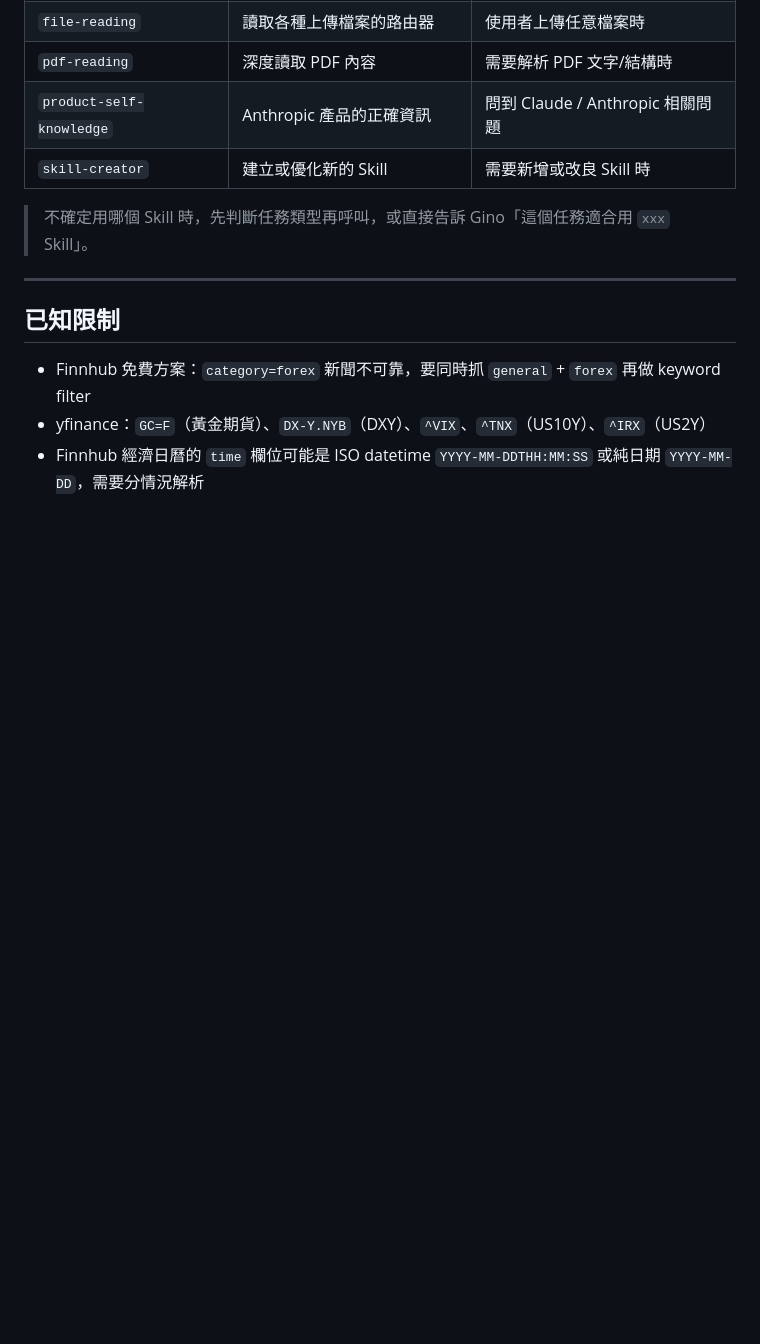
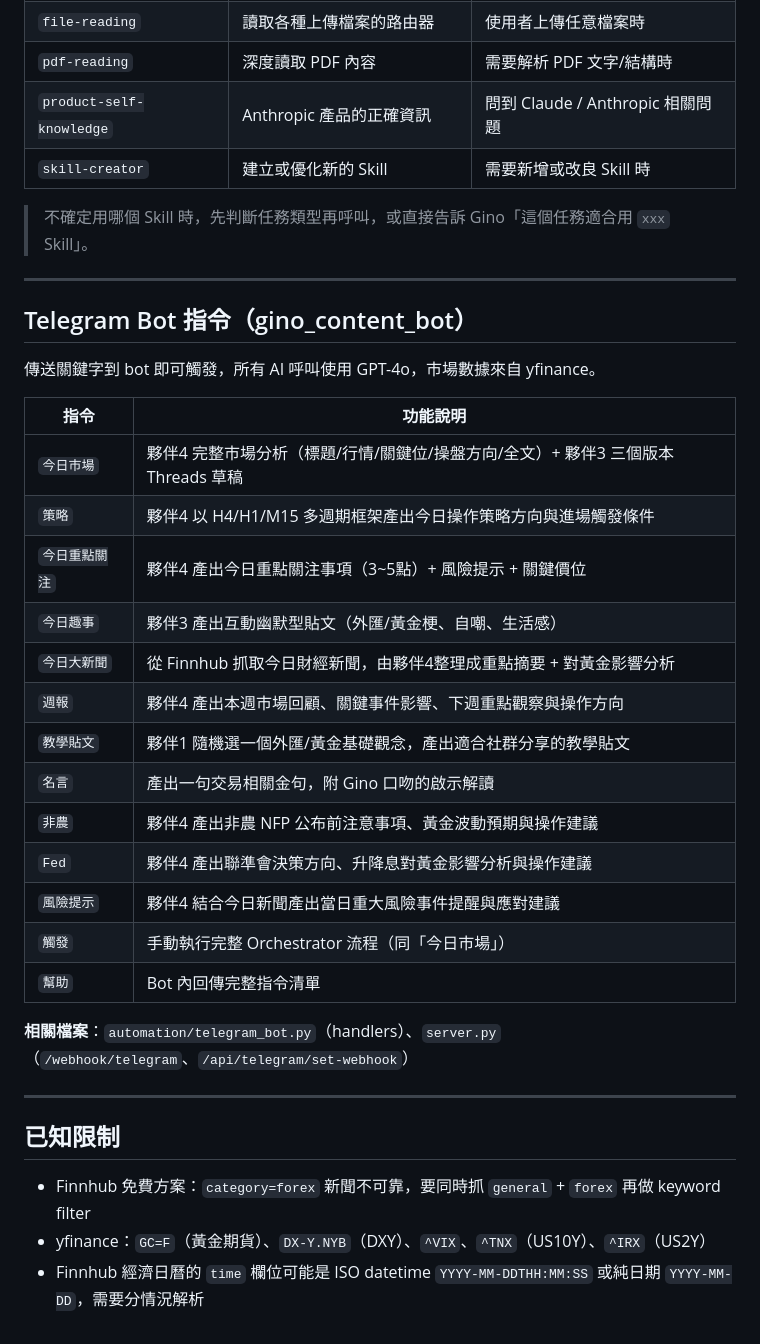
Before and after one commit to a0983244497-png/xau-elite-website, a Markdown page: CLAUDE.md, the part around the change. GitHub-like rendering; blank space fills up the shorter version.

Commit message:
Add Telegram Bot command reference to CLAUDE.md
新增「Telegram Bot 指令」區塊，列出 12 個指令與對應功能說明，附相關檔案路徑

Co-Authored-By: Claude Sonnet 4.6 <noreply@anthropic.com>

```diff
--- a/CLAUDE.md
+++ b/CLAUDE.md
@@ -152,6 +152,30 @@ Skills 是 Gino 的 Claude.ai Project 裡預先載入的**技能模組**，
 
 ---
 
+## Telegram Bot 指令（gino_content_bot）
+
+傳送關鍵字到 bot 即可觸發，所有 AI 呼叫使用 GPT-4o，市場數據來自 yfinance。
+
+| 指令 | 功能說明 |
+|------|---------|
+| `今日市場` | 夥伴4 完整市場分析（標題/行情/關鍵位/操盤方向/全文）+ 夥伴3 三個版本 Threads 草稿 |
+| `策略` | 夥伴4 以 H4/H1/M15 多週期框架產出今日操作策略方向與進場觸發條件 |
+| `今日重點關注` | 夥伴4 產出今日重點關注事項（3~5點）+ 風險提示 + 關鍵價位 |
+| `今日趣事` | 夥伴3 產出互動幽默型貼文（外匯/黃金梗、自嘲、生活感） |
+| `今日大新聞` | 從 Finnhub 抓取今日財經新聞，由夥伴4整理成重點摘要 + 對黃金影響分析 |
+| `週報` | 夥伴4 產出本週市場回顧、關鍵事件影響、下週重點觀察與操作方向 |
+| `教學貼文` | 夥伴1 隨機選一個外匯/黃金基礎觀念，產出適合社群分享的教學貼文 |
+| `名言` | 產出一句交易相關金句，附 Gino 口吻的啟示解讀 |
+| `非農` | 夥伴4 產出非農 NFP 公布前注意事項、黃金波動預期與操作建議 |
+| `Fed` | 夥伴4 產出聯準會決策方向、升降息對黃金影響分析與操作建議 |
+| `風險提示` | 夥伴4 結合今日新聞產出當日重大風險事件提醒與應對建議 |
+| `觸發` | 手動執行完整 Orchestrator 流程（同「今日市場」） |
+| `幫助` | Bot 內回傳完整指令清單 |
+
+**相關檔案**：`automation/telegram_bot.py`（handlers）、`server.py`（`/webhook/telegram`、`/api/telegram/set-webhook`）
+
+---
+
 ## 已知限制
 
 - Finnhub 免費方案：`category=forex` 新聞不可靠，要同時抓 `general` + `forex` 再做 keyword filter
```
